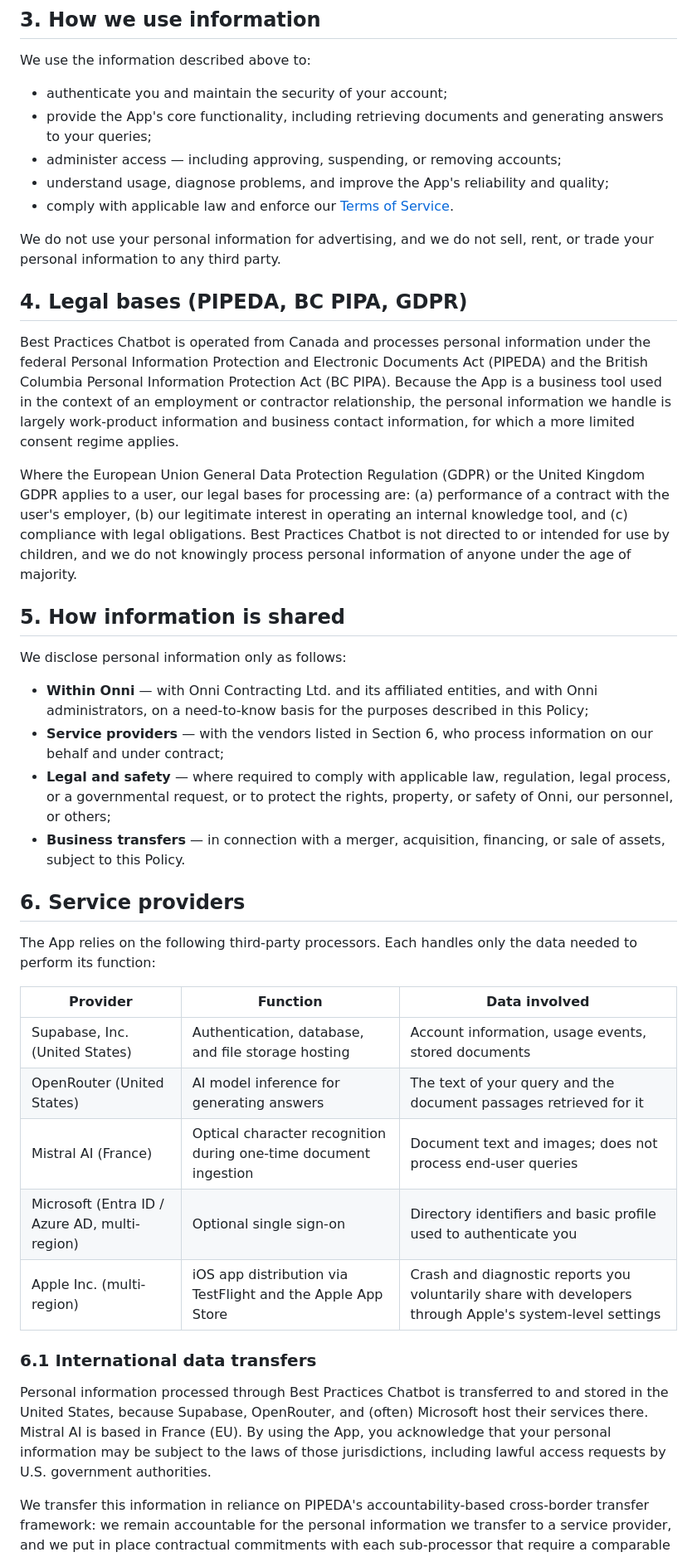
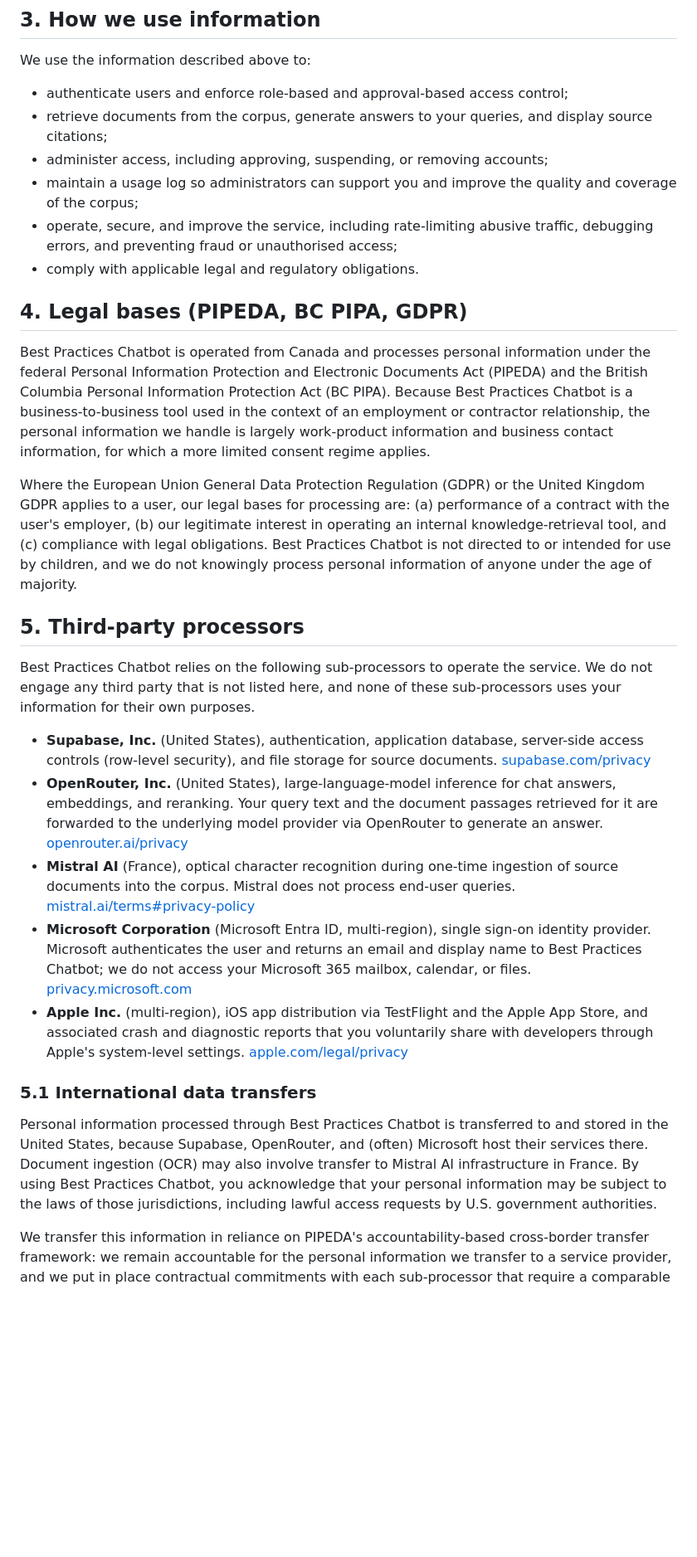
Before and after one commit to harricard/Best-Practice-Privacy-Policy, a Markdown page: README.md, the part around one of its changes. Shown at 83% size. Drawn GitHub-style; blank space fills up the shorter version.

```diff
--- a/README.md
+++ b/README.md
@@ -47,44 +48,32 @@ We do not collect device identifiers for advertising (IDFA / Google AID), locati
 
 We use the information described above to:
 
-- authenticate you and maintain the security of your account;
-- provide the App's core functionality, including retrieving documents and generating answers to your queries;
-- administer access — including approving, suspending, or removing accounts;
-- understand usage, diagnose problems, and improve the App's reliability and quality;
-- comply with applicable law and enforce our [Terms of Service](https://harricard.github.io/Best-Practice-Terms-of-Service/).
-
-We do not use your personal information for advertising, and we do not sell, rent, or trade your personal information to any third party.
+- authenticate users and enforce role-based and approval-based access control;
+- retrieve documents from the corpus, generate answers to your queries, and display source citations;
+- administer access, including approving, suspending, or removing accounts;
+- maintain a usage log so administrators can support you and improve the quality and coverage of the corpus;
+- operate, secure, and improve the service, including rate-limiting abusive traffic, debugging errors, and preventing fraud or unauthorised access;
+- comply with applicable legal and regulatory obligations.
 
 ## 4. Legal bases (PIPEDA, BC PIPA, GDPR)
 
-Best Practices Chatbot is operated from Canada and processes personal information under the federal Personal Information Protection and Electronic Documents Act (PIPEDA) and the British Columbia Personal Information Protection Act (BC PIPA). Because the App is a business tool used in the context of an employment or contractor relationship, the personal information we handle is largely work-product information and business contact information, for which a more limited consent regime applies.
+Best Practices Chatbot is operated from Canada and processes personal information under the federal Personal Information Protection and Electronic Documents Act (PIPEDA) and the British Columbia Personal Information Protection Act (BC PIPA). Because Best Practices Chatbot is a business-to-business tool used in the context of an employment or contractor relationship, the personal information we handle is largely work-product information and business contact information, for which a more limited consent regime applies.
 
-Where the European Union General Data Protection Regulation (GDPR) or the United Kingdom GDPR applies to a user, our legal bases for processing are: (a) performance of a contract with the user's employer, (b) our legitimate interest in operating an internal knowledge tool, and (c) compliance with legal obligations. Best Practices Chatbot is not directed to or intended for use by children, and we do not knowingly process personal information of anyone under the age of majority.
+Where the European Union General Data Protection Regulation (GDPR) or the United Kingdom GDPR applies to a user, our legal bases for processing are: (a) performance of a contract with the user's employer, (b) our legitimate interest in operating an internal knowledge-retrieval tool, and (c) compliance with legal obligations. Best Practices Chatbot is not directed to or intended for use by children, and we do not knowingly process personal information of anyone under the age of majority.
 
-## 5. How information is shared
+## 5. Third-party processors
 
-We disclose personal information only as follows:
+Best Practices Chatbot relies on the following sub-processors to operate the service. We do not engage any third party that is not listed here, and none of these sub-processors uses your information for their own purposes.
 
-- **Within Onni** — with Onni Contracting Ltd. and its affiliated entities, and with Onni administrators, on a need-to-know basis for the purposes described in this Policy;
-- **Service providers** — with the vendors listed in Section 6, who process information on our behalf and under contract;
-- **Legal and safety** — where required to comply with applicable law, regulation, legal process, or a governmental request, or to protect the rights, property, or safety of Onni, our personnel, or others;
-- **Business transfers** — in connection with a merger, acquisition, financing, or sale of assets, subject to this Policy.
+- **Supabase, Inc.** (United States), authentication, application database, server-side access controls (row-level security), and file storage for source documents. [supabase.com/privacy](https://supabase.com/privacy)
+- **OpenRouter, Inc.** (United States), large-language-model inference for chat answers, embeddings, and reranking. Your query text and the document passages retrieved for it are forwarded to the underlying model provider via OpenRouter to generate an answer. [openrouter.ai/privacy](https://openrouter.ai/privacy)
+- **Mistral AI** (France), optical character recognition during one-time ingestion of source documents into the corpus. Mistral does not process end-user queries. [mistral.ai/terms#privacy-policy](https://mistral.ai/terms#privacy-policy)
+- **Microsoft Corporation** (Microsoft Entra ID, multi-region), single sign-on identity provider. Microsoft authenticates the user and returns an email and display name to Best Practices Chatbot; we do not access your Microsoft 365 mailbox, calendar, or files. [privacy.microsoft.com](https://privacy.microsoft.com)
+- **Apple Inc.** (multi-region), iOS app distribution via TestFlight and the Apple App Store, and associated crash and diagnostic reports that you voluntarily share with developers through Apple's system-level settings. [apple.com/legal/privacy](https://apple.com/legal/privacy)
 
-## 6. Service providers
+### 5.1 International data transfers
 
-The App relies on the following third-party processors. Each handles only the data needed to perform its function:
-
-| Provider                                      | Function                                                         | Data involved                                                                                                |
-| --------------------------------------------- | ---------------------------------------------------------------- | ------------------------------------------------------------------------------------------------------------ |
-| Supabase, Inc. (United States)                | Authentication, database, and file storage hosting               | Account information, usage events, stored documents                                                          |
-| OpenRouter (United States)                    | AI model inference for generating answers                        | The text of your query and the document passages retrieved for it                                            |
-| Mistral AI (France)                           | Optical character recognition during one-time document ingestion | Document text and images; does not process end-user queries                                                  |
-| Microsoft (Entra ID / Azure AD, multi-region) | Optional single sign-on                                          | Directory identifiers and basic profile used to authenticate you                                             |
-| Apple Inc. (multi-region)                     | iOS app distribution via TestFlight and the Apple App Store      | Crash and diagnostic reports you voluntarily share with developers through Apple's system-level settings     |
-
-### 6.1 International data transfers
-
-Personal information processed through Best Practices Chatbot is transferred to and stored in the United States, because Supabase, OpenRouter, and (often) Microsoft host their services there. Mistral AI is based in France (EU). By using the App, you acknowledge that your personal information may be subject to the laws of those jurisdictions, including lawful access requests by U.S. government authorities.
+Personal information processed through Best Practices Chatbot is transferred to and stored in the United States, because Supabase, OpenRouter, and (often) Microsoft host their services there. Document ingestion (OCR) may also involve transfer to Mistral AI infrastructure in France. By using Best Practices Chatbot, you acknowledge that your personal information may be subject to the laws of those jurisdictions, including lawful access requests by U.S. government authorities.
 
 We transfer this information in reliance on PIPEDA's accountability-based cross-border transfer framework: we remain accountable for the personal information we transfer to a service provider, and we put in place contractual commitments with each sub-processor that require a comparable level of protection to that required under Canadian law. For any transfer of personal information of individuals located in the European Economic Area or the United Kingdom, we rely on the European Commission's Standard Contractual Clauses (or the UK Addendum, as applicable) as the transfer mechanism.
 
```
Also changed, not shown: other parts of README.md (+59 -43 lines).
